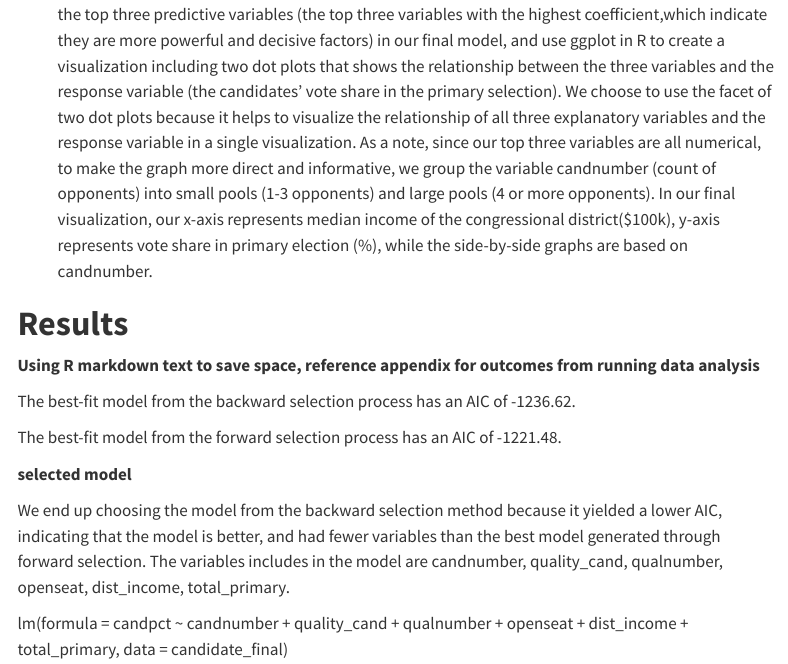
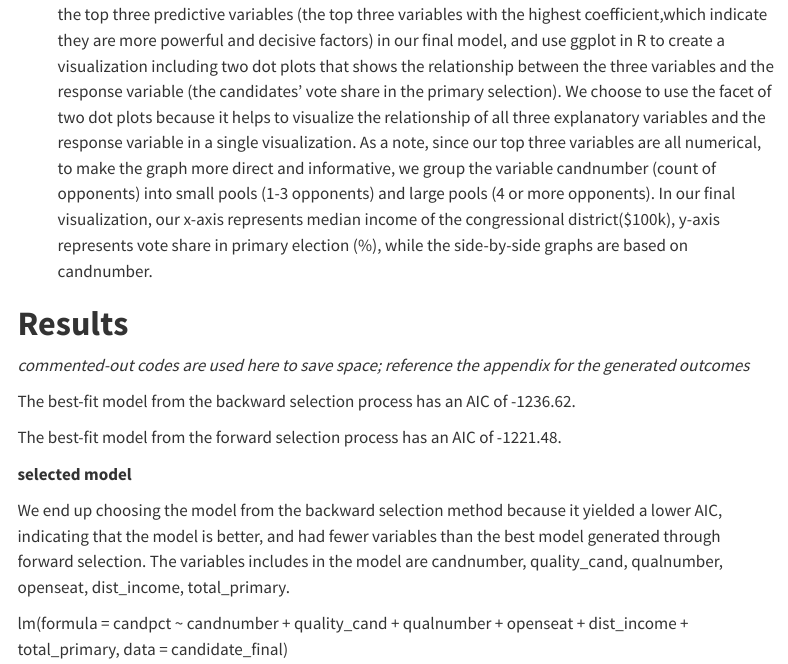
Before and after one commit to sta199-s23-2/project-avocado, a Quarto document (report.qmd): the page in a window 1100 px wide, from 4360 px down. Rendered offline with R 4.5, knitr and Pandoc in place of Quarto, with nearby package versions; some code elsewhere in the file could not run offline; menus at the side of the page are left out.

Commit message:
down to 11 page

````diff
--- a/report.qmd
+++ b/report.qmd
@@ -198,7 +199,8 @@ From the models produced from the forward and backward selection, we select the
 4.  Lastly, to make the results more straightforward and readable, we visualize the results. We choose the top three predictive variables (the top three variables with the highest coefficient,which indicate they are more powerful and decisive factors) in our final model, and use ggplot in R to create a visualization including two dot plots that shows the relationship between the three variables and the response variable (the candidates' vote share in the primary selection). We choose to use the facet of two dot plots because it helps to visualize the relationship of all three explanatory variables and the response variable in a single visualization. As a note, since our top three variables are all numerical, to make the graph more direct and informative, we group the variable candnumber (count of opponents) into small pools (1-3 opponents) and large pools (4 or more opponents). In our final visualization, our x-axis represents median income of the congressional district(\$100k), y-axis represents vote share in primary election (%), while the side-by-side graphs are based on candnumber.
 
 # **Results**
-**Using R markdown text to save space, reference appendix for outcomes from running data analysis**
+
+*commented-out codes are used here to save space; reference the appendix for the generated outcomes*
 
 ```{r}
 #| label: count-observations
````
Also changed, not shown: docs/search.json, report.qmd (5 more changed lines), 2 other files.
